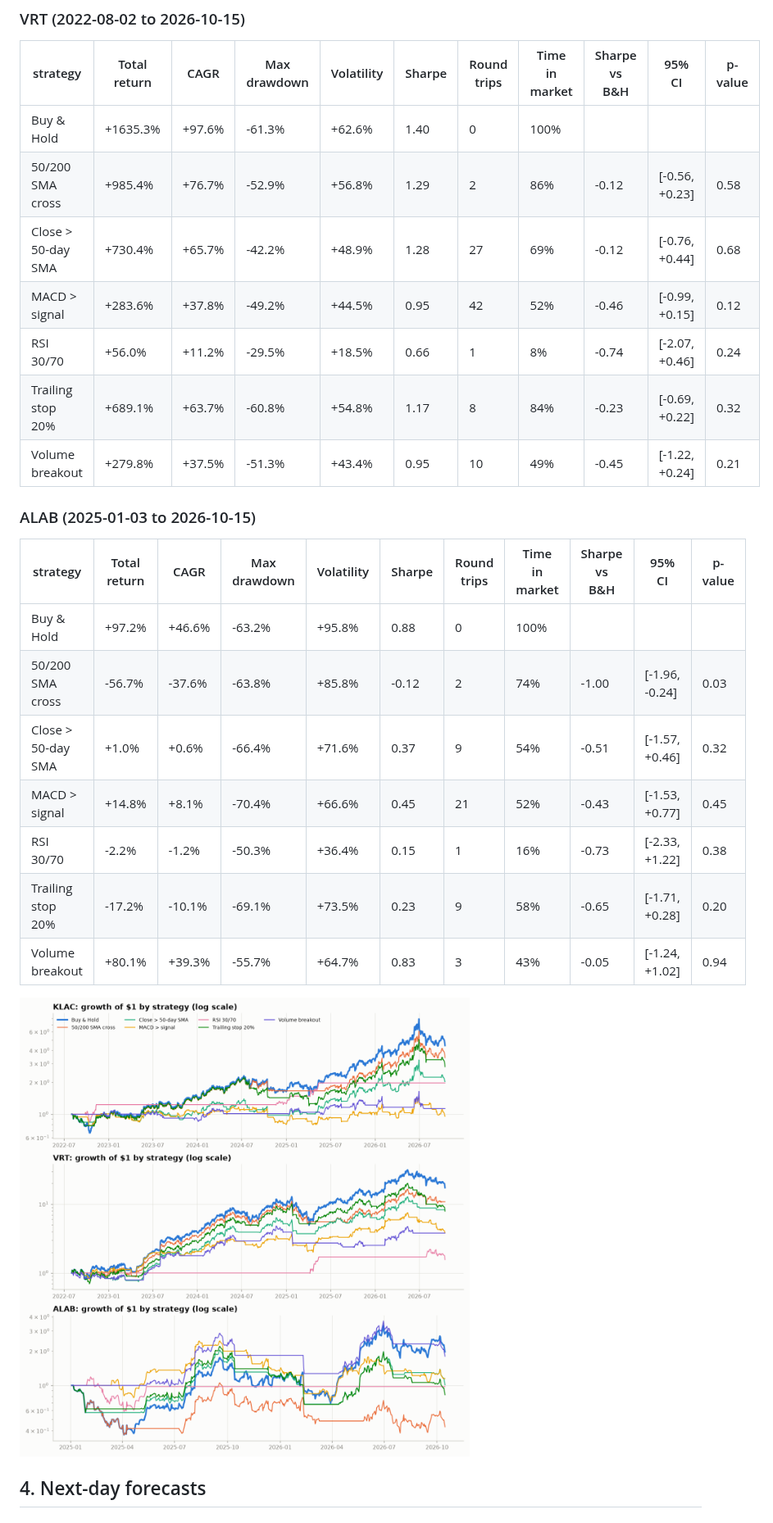
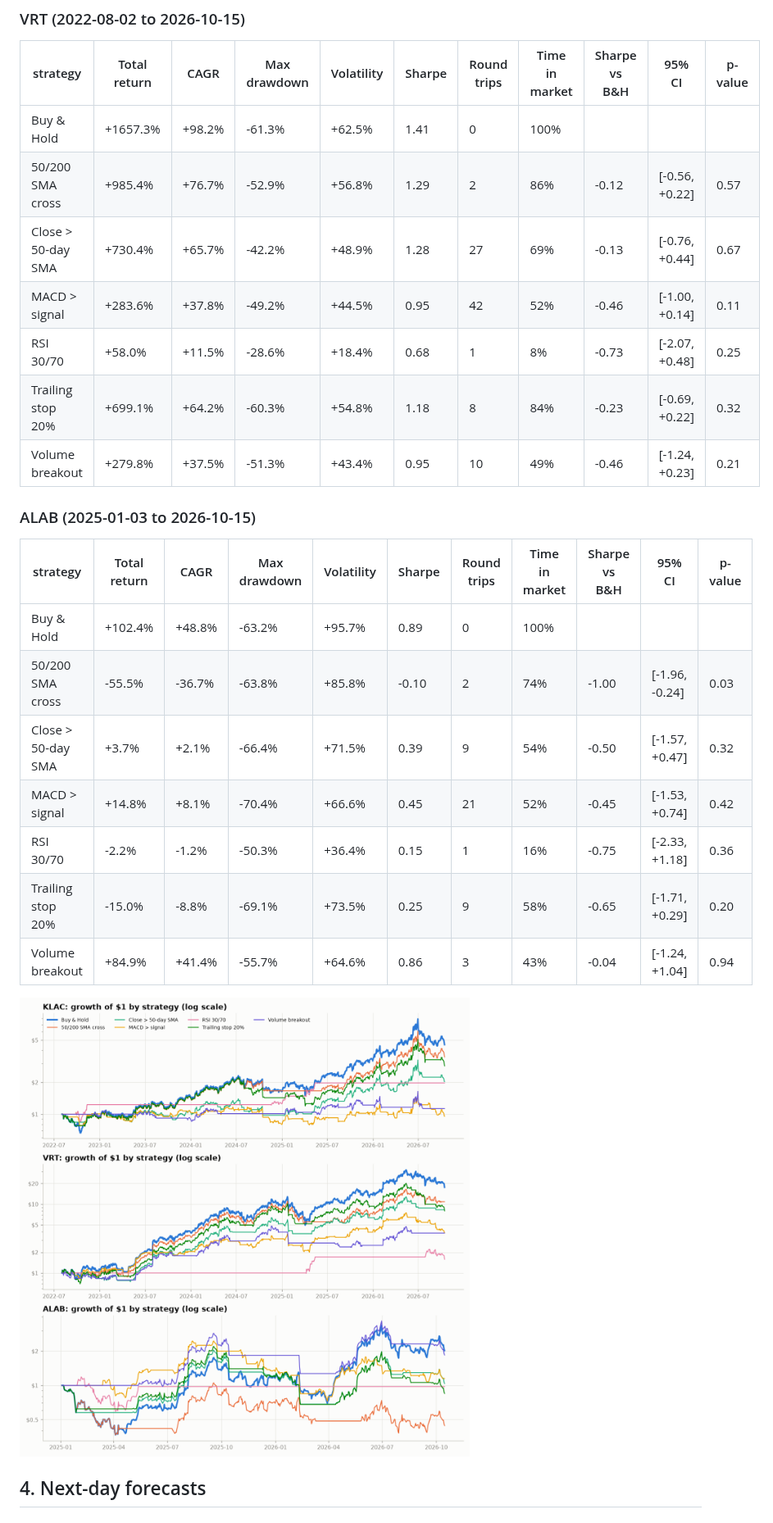
Before and after one commit to Clairechen163/stock-signal-lab, a Markdown page: reports/REPORT.md, the part around one of its changes. Shown at 82% size. Rendered like a GitHub page; pictures changed too: reports/backtest_equity.png.

```diff
--- a/reports/REPORT.md
+++ b/reports/REPORT.md
@@ -132,25 +131,25 @@ Panel: 36 stocks, 5 years. Null hypothesis: returns after a signal look like ret
 
 | strategy | Total return | CAGR | Max drawdown | Volatility | Sharpe | Round trips | Time in market | Sharpe vs B&H | 95% CI | p-value |
 |---|---|---|---|---|---|---|---|---|---|---|
-| Buy & Hold | +1635.3% | +97.6% | -61.3% | +62.6% | 1.40 | 0 | 100% |  |  |  |
-| 50/200 SMA cross | +985.4% | +76.7% | -52.9% | +56.8% | 1.29 | 2 | 86% | -0.12 | [-0.56, +0.23] | 0.58 |
-| Close > 50-day SMA | +730.4% | +65.7% | -42.2% | +48.9% | 1.28 | 27 | 69% | -0.12 | [-0.76, +0.44] | 0.68 |
-| MACD > signal | +283.6% | +37.8% | -49.2% | +44.5% | 0.95 | 42 | 52% | -0.46 | [-0.99, +0.15] | 0.12 |
-| RSI 30/70 | +56.0% | +11.2% | -29.5% | +18.5% | 0.66 | 1 | 8% | -0.74 | [-2.07, +0.46] | 0.24 |
-| Trailing stop 20% | +689.1% | +63.7% | -60.8% | +54.8% | 1.17 | 8 | 84% | -0.23 | [-0.69, +0.22] | 0.32 |
-| Volume breakout | +279.8% | +37.5% | -51.3% | +43.4% | 0.95 | 10 | 49% | -0.45 | [-1.22, +0.24] | 0.21 |
+| Buy & Hold | +1657.3% | +98.2% | -61.3% | +62.5% | 1.41 | 0 | 100% |  |  |  |
+| 50/200 SMA cross | +985.4% | +76.7% | -52.9% | +56.8% | 1.29 | 2 | 86% | -0.12 | [-0.56, +0.22] | 0.57 |
+| Close > 50-day SMA | +730.4% | +65.7% | -42.2% | +48.9% | 1.28 | 27 | 69% | -0.13 | [-0.76, +0.44] | 0.67 |
+| MACD > signal | +283.6% | +37.8% | -49.2% | +44.5% | 0.95 | 42 | 52% | -0.46 | [-1.00, +0.14] | 0.11 |
+| RSI 30/70 | +58.0% | +11.5% | -28.6% | +18.4% | 0.68 | 1 | 8% | -0.73 | [-2.07, +0.48] | 0.25 |
+| Trailing stop 20% | +699.1% | +64.2% | -60.3% | +54.8% | 1.18 | 8 | 84% | -0.23 | [-0.69, +0.22] | 0.32 |
+| Volume breakout | +279.8% | +37.5% | -51.3% | +43.4% | 0.95 | 10 | 49% | -0.46 | [-1.24, +0.23] | 0.21 |
 
 ### ALAB (2025-01-03 to 2026-10-15)
 
 | strategy | Total return | CAGR | Max drawdown | Volatility | Sharpe | Round trips | Time in market | Sharpe vs B&H | 95% CI | p-value |
 |---|---|---|---|---|---|---|---|---|---|---|
-| Buy & Hold | +97.2% | +46.6% | -63.2% | +95.8% | 0.88 | 0 | 100% |  |  |  |
-| 50/200 SMA cross | -56.7% | -37.6% | -63.8% | +85.8% | -0.12 | 2 | 74% | -1.00 | [-1.96, -0.24] | 0.03 |
-| Close > 50-day SMA | +1.0% | +0.6% | -66.4% | +71.6% | 0.37 | 9 | 54% | -0.51 | [-1.57, +0.46] | 0.32 |
-| MACD > signal | +14.8% | +8.1% | -70.4% | +66.6% | 0.45 | 21 | 52% | -0.43 | [-1.53, +0.77] | 0.45 |
-| RSI 30/70 | -2.2% | -1.2% | -50.3% | +36.4% | 0.15 | 1 | 16% | -0.73 | [-2.33, +1.22] | 0.38 |
-| Trailing stop 20% | -17.2% | -10.1% | -69.1% | +73.5% | 0.23 | 9 | 58% | -0.65 | [-1.71, +0.28] | 0.20 |
-| Volume breakout | +80.1% | +39.3% | -55.7% | +64.7% | 0.83 | 3 | 43% | -0.05 | [-1.24, +1.02] | 0.94 |
+| Buy & Hold | +102.4% | +48.8% | -63.2% | +95.7% | 0.89 | 0 | 100% |  |  |  |
+| 50/200 SMA cross | -55.5% | -36.7% | -63.8% | +85.8% | -0.10 | 2 | 74% | -1.00 | [-1.96, -0.24] | 0.03 |
+| Close > 50-day SMA | +3.7% | +2.1% | -66.4% | +71.5% | 0.39 | 9 | 54% | -0.50 | [-1.57, +0.47] | 0.32 |
+| MACD > signal | +14.8% | +8.1% | -70.4% | +66.6% | 0.45 | 21 | 52% | -0.45 | [-1.53, +0.74] | 0.42 |
+| RSI 30/70 | -2.2% | -1.2% | -50.3% | +36.4% | 0.15 | 1 | 16% | -0.75 | [-2.33, +1.18] | 0.36 |
+| Trailing stop 20% | -15.0% | -8.8% | -69.1% | +73.5% | 0.25 | 9 | 58% | -0.65 | [-1.71, +0.29] | 0.20 |
+| Volume breakout | +84.9% | +41.4% | -55.7% | +64.6% | 0.86 | 3 | 43% | -0.04 | [-1.24, +1.04] | 0.94 |
 
 ![Strategy equity curves](backtest_equity.png)
 
```
Also changed, not shown: other parts of reports/REPORT.md (+113 -114 lines), README.md (+14 -14 lines), reports/portfolio_correlation.png, reports/portfolio_risk_shares.png, reports/portfolio_walk_forward.png, reports/sell_event_study.png, 1 other file.
